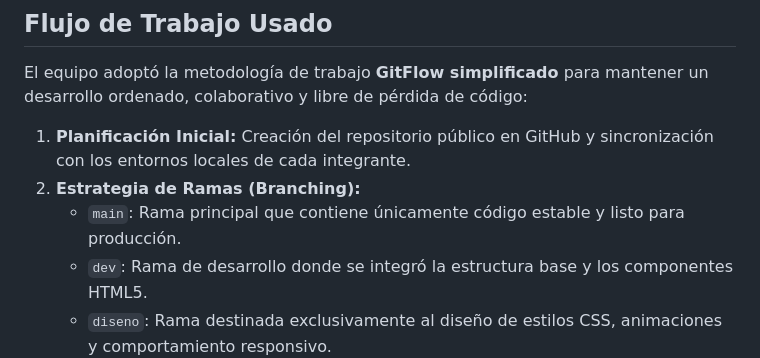
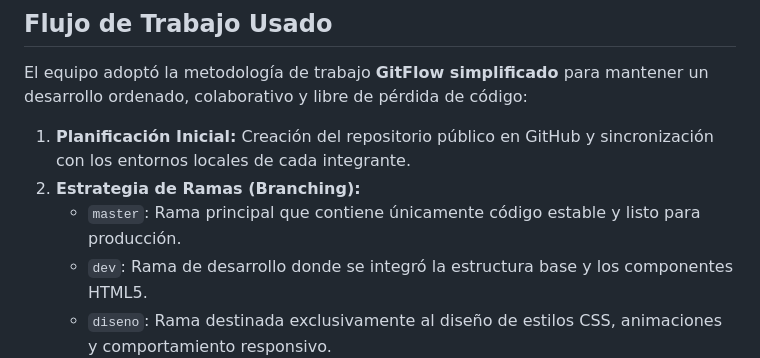
Before and after one commit to GerardoLanderos/TAREA-2-de-DWI, a Markdown page: README.md, the part around the change. GitHub-like rendering.

Commit message:
cambio de main a master

```diff
--- a/README.md
+++ b/README.md
@@ -34,7 +34,7 @@ El equipo adoptó la metodología de trabajo **GitFlow simplificado** para mante
 
 1.  **Planificación Inicial:** Creación del repositorio público en GitHub y sincronización con los entornos locales de cada integrante.
 2.  **Estrategia de Ramas (Branching):**
-    * `main`: Rama principal que contiene únicamente código estable y listo para producción.
+    * `master`: Rama principal que contiene únicamente código estable y listo para producción.
     * `dev`: Rama de desarrollo donde se integró la estructura base y los componentes HTML5.
     * `diseno`: Rama destinada exclusivamente al diseño de estilos CSS, animaciones y comportamiento responsivo.
 3.  **Gestión de Commits:** Se utilizó un estándar descriptivo para el historial de cambios (por ejemplo, `feat:` para nuevas características, `style:` para diseño y `fix:` para resolución de errores).
```
